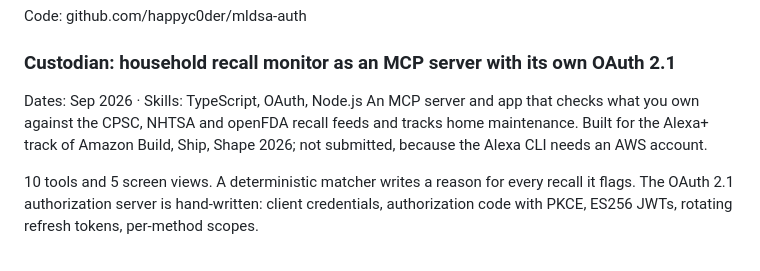
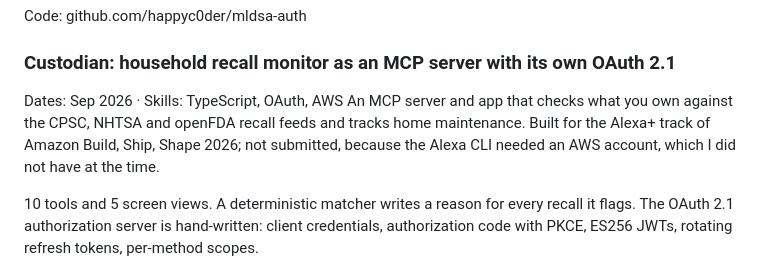
Before and after one commit to happyc0der/happyc0der.github.io, a Markdown page: content/LINKEDIN.md, the part around the change. GitHub-like rendering.

```diff
--- a/content/LINKEDIN.md
+++ b/content/LINKEDIN.md
@@ -125,8 +125,8 @@ On top of it, mldsa-authd: a login service with single-use login codes, device e
 Code: github.com/happyc0der/mldsa-auth
 
 ### Custodian: household recall monitor as an MCP server with its own OAuth 2.1
-Dates: Sep 2026 · Skills: TypeScript, OAuth, Node.js
-An MCP server and app that checks what you own against the CPSC, NHTSA and openFDA recall feeds and tracks home maintenance. Built for the Alexa+ track of Amazon Build, Ship, Shape 2026; not submitted, because the Alexa CLI needs an AWS account.
+Dates: Sep 2026 · Skills: TypeScript, OAuth, AWS
+An MCP server and app that checks what you own against the CPSC, NHTSA and openFDA recall feeds and tracks home maintenance. Built for the Alexa+ track of Amazon Build, Ship, Shape 2026; not submitted, because the Alexa CLI needed an AWS account, which I did not have at the time.
 
 10 tools and 5 screen views. A deterministic matcher writes a reason for every recall it flags. The OAuth 2.1 authorization server is hand-written: client credentials, authorization code with PKCE, ES256 JWTs, rotating refresh tokens, per-method scopes.
 
```
Also changed, not shown: content/MASTER.md (+2 -2 lines), content/projects/custodian.md (+1 -1 lines).
